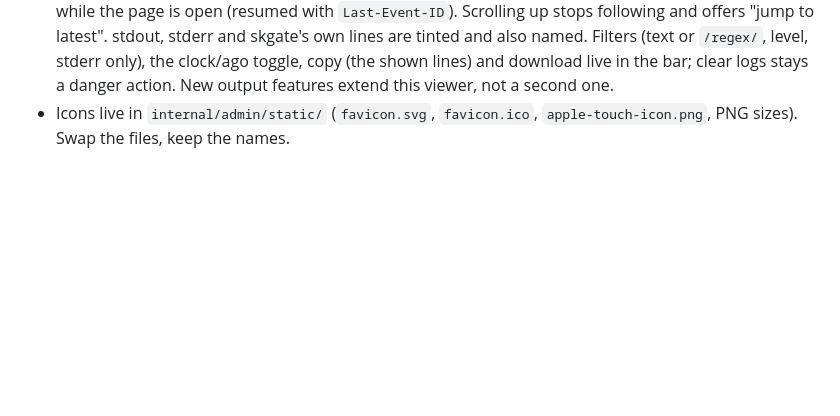
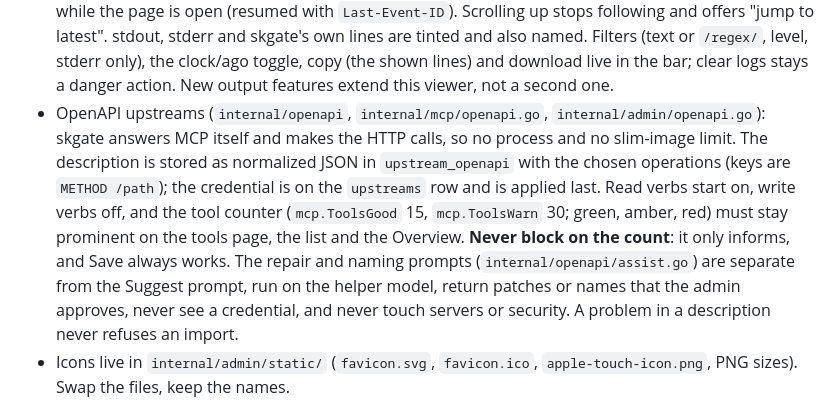
Before and after one commit to helv-io/skgate, a Markdown page: AGENT.md, the part around the change. Rendered like a GitHub page; blank space fills up the shorter version.

Commit message:
Document OpenAPI upstreams
New docs/openapi.md, a row and link in docs/mcp.md, and an AGENT.md note on the engine and tool-count rules.

```diff
--- a/AGENT.md
+++ b/AGENT.md
@@ -58,6 +58,7 @@ skgate must work out of the box. Users are not security experts.
 - Helper timeout: a number field in the same picker (seconds without an answer, default 120, any whole number), with a note that more capable models take longer. For models that look like heavy reasoners (`provider.LooksFrontier`, by name) the picker suggests 600 s as text only; a suggestion is never applied for the user.
 - A Suggest timeout (silence or overall cap) shows a distinct state with the stage and elapsed time, the toast reason, and a Lower reasoning button that opens the helper model dialog. The log line names the same stage and reasoning.
 - The process output is one viewer (`.logbar`, `.logview`, `.logline`, `.logdivider` in `app.css`, `[data-log]` in `app.js`): the page renders the kept lines, then follows a server-sent stream that exists only while the page is open (resumed with `Last-Event-ID`). Scrolling up stops following and offers "jump to latest". stdout, stderr and skgate's own lines are tinted and also named. Filters (text or `/regex/`, level, stderr only), the clock/ago toggle, copy (the shown lines) and download live in the bar; clear logs stays a danger action. New output features extend this viewer, not a second one.
+- OpenAPI upstreams (`internal/openapi`, `internal/mcp/openapi.go`, `internal/admin/openapi.go`): skgate answers MCP itself and makes the HTTP calls, so no process and no slim-image limit. The description is stored as normalized JSON in `upstream_openapi` with the chosen operations (keys are `METHOD /path`); the credential is on the `upstreams` row and is applied last. Read verbs start on, write verbs off, and the tool counter (`mcp.ToolsGood` 15, `mcp.ToolsWarn` 30; green, amber, red) must stay prominent on the tools page, the list and the Overview. **Never block on the count**: it only informs, and Save always works. The repair and naming prompts (`internal/openapi/assist.go`) are separate from the Suggest prompt, run on the helper model, return patches or names that the admin approves, never see a credential, and never touch servers or security. A problem in a description never refuses an import.
 - Icons live in `internal/admin/static/` (`favicon.svg`, `favicon.ico`, `apple-touch-icon.png`, PNG sizes). Swap the files, keep the names.
 
 ## Security
```
Also changed, not shown: docs/mcp.md (+2 -1 lines), docs/openapi.md (added, +62 -0 lines).
